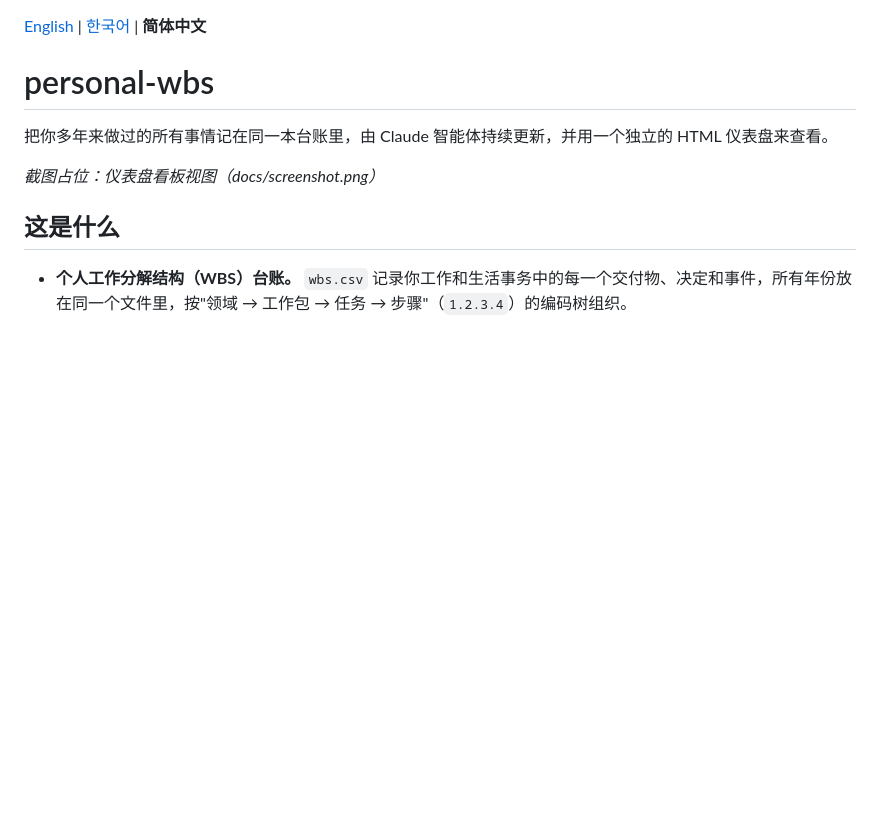
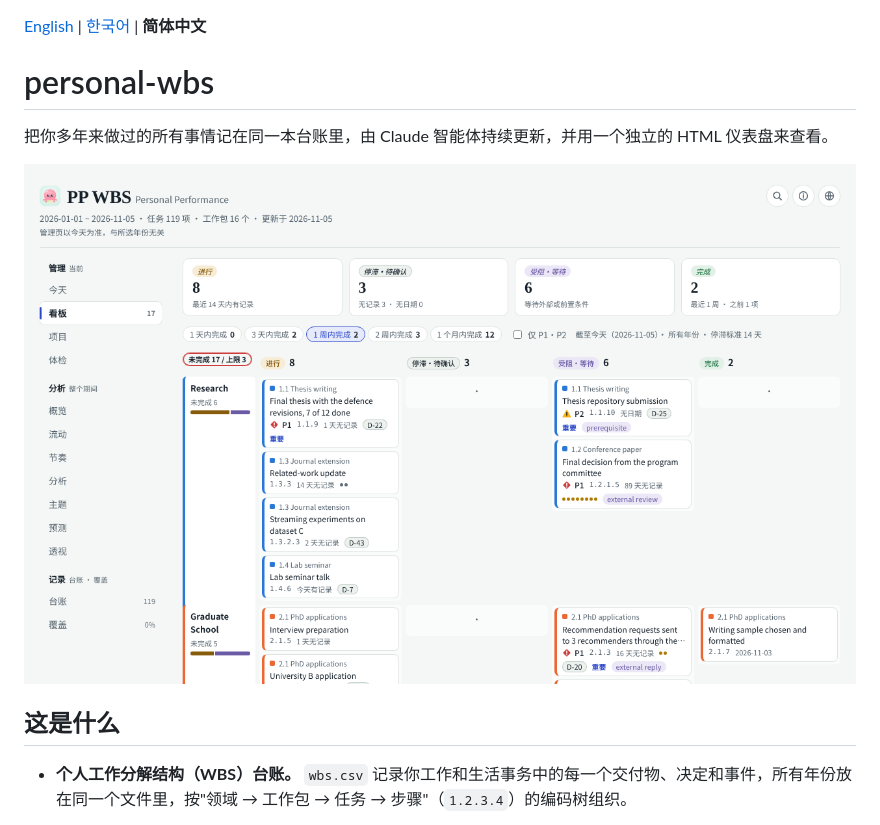
Before and after one commit to Jisung-Pacific/personal-wbs, a Markdown page: README.zh-CN.md, the part around the change. Drawn GitHub-style; pictures changed too: docs/screenshot-board.zh-CN.png (added); blank space fills up the shorter version.

```diff
--- a/README.zh-CN.md
+++ b/README.zh-CN.md
@@ -4,7 +4,7 @@
 
 把你多年来做过的所有事情记在同一本台账里，由 Claude 智能体持续更新，并用一个独立的 HTML 仪表盘来查看。
 
-_截图占位：仪表盘看板视图（docs/screenshot.png）_
+![仪表盘看板视图：使用虚构示例台账的演示](docs/screenshot-board.zh-CN.png)
 
 ## 这是什么
 
```
Also changed, not shown: README.ko.md (+1 -1 lines), README.md (+1 -1 lines), docs/screenshot-board.en.png (added), docs/screenshot-board.ko.png (added).
